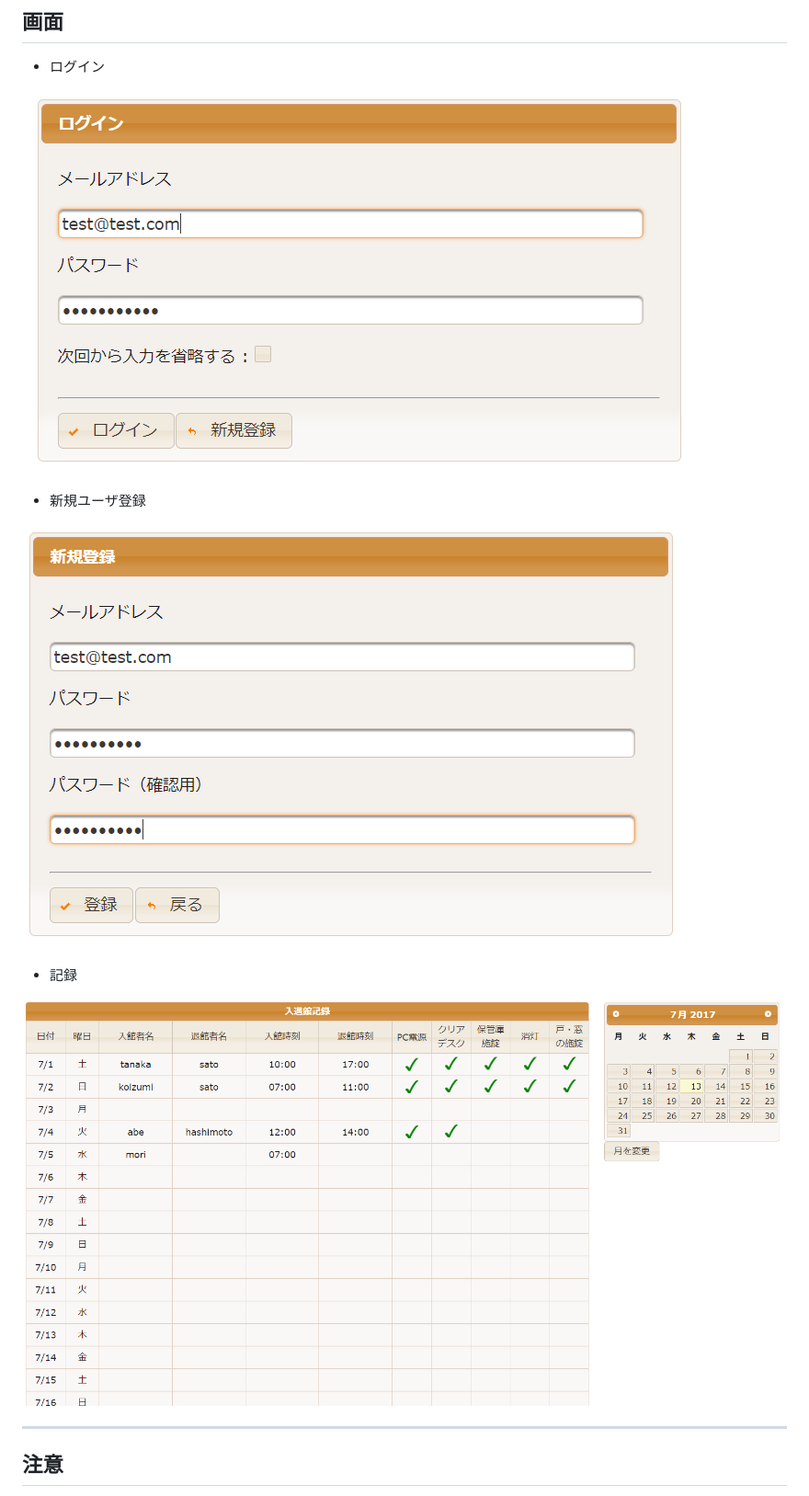
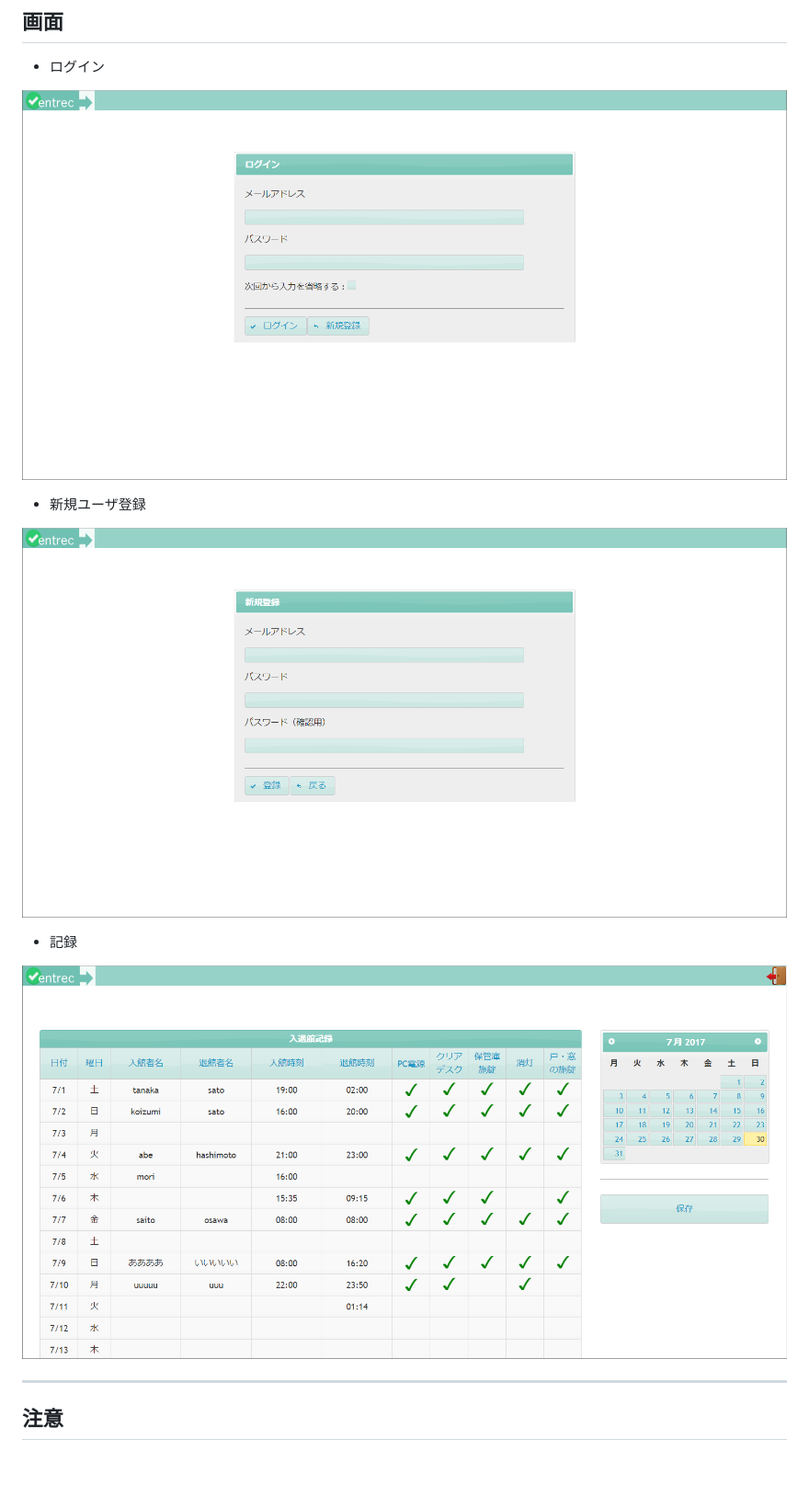
Before and after one commit to retas-seven/entrec, a Markdown page: README.md, the part around the change. Shown at 92% size. Drawn GitHub-style; pictures changed too: readme/login_2.png (added), readme/record_2.png (added), readme/regist_2.png (added); blank space fills up the shorter version.

Commit message:
画像差し替え

```diff
--- a/README.md
+++ b/README.md
@@ -8,15 +8,15 @@
 
 * ログイン
 
-![代替テキスト](/readme/login.png)
+![代替テキスト](/readme/login_2.png)
 
 * 新規ユーザ登録
 
-![代替テキスト](/readme/regist.png)
+![代替テキスト](/readme/regist_2.png)
 
 * 記録
 
-![代替テキスト](/readme/record.png)
+![代替テキスト](/readme/record_2.png)
 
 - - -
 
```
Also changed, not shown: readme/login_.png (renamed from readme/login.png), readme/record_.png (renamed from readme/record.png), readme/regist_.png (renamed from readme/regist.png).
